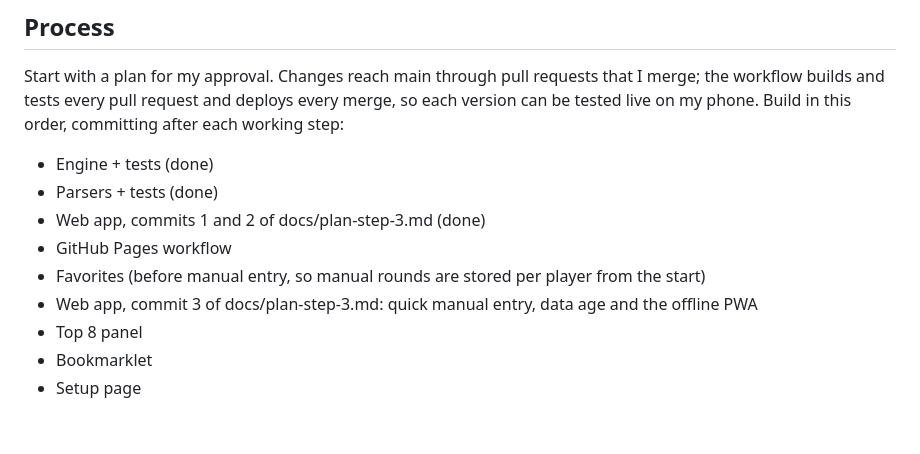
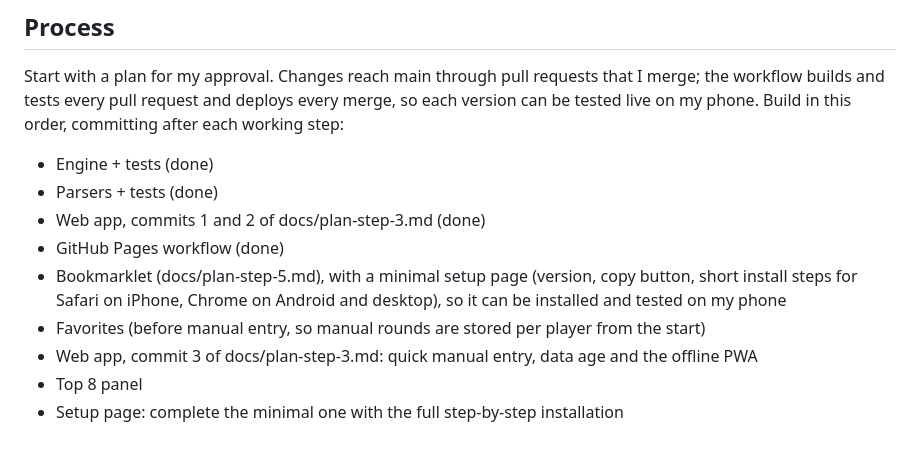
Before and after one commit to Peiza/next-rating, a Markdown page: CLAUDE.md, the part around the change. Drawn GitHub-style.

```diff
--- a/CLAUDE.md
+++ b/CLAUDE.md
@@ -228,11 +228,14 @@ order, committing after each working step:
 - Engine + tests (done)
 - Parsers + tests (done)
 - Web app, commits 1 and 2 of docs/plan-step-3.md (done)
-- GitHub Pages workflow
+- GitHub Pages workflow (done)
+- Bookmarklet (docs/plan-step-5.md), with a minimal setup page (version, copy
+  button, short install steps for Safari on iPhone, Chrome on Android and
+  desktop), so it can be installed and tested on my phone
 - Favorites (before manual entry, so manual rounds are stored per player from
   the start)
 - Web app, commit 3 of docs/plan-step-3.md: quick manual entry, data age and
   the offline PWA
 - Top 8 panel
-- Bookmarklet
-- Setup page
+- Setup page: complete the minimal one with the full step-by-step
+  installation
```
Also changed, not shown: docs/plan-step-3.md (+2 -2 lines), docs/plan-step-5.md (added, +152 -0 lines).
